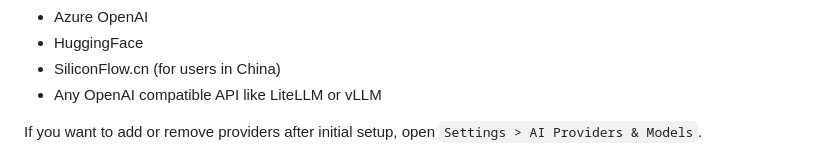
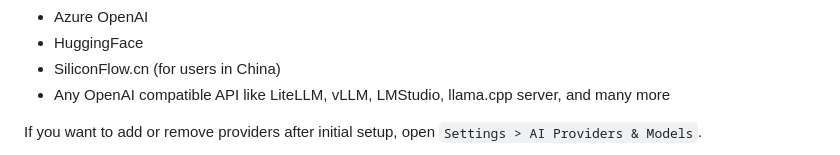
Before and after one commit to Kiln-AI/docs, a Markdown page: docs/models-and-ai-providers.md, the part around the change. Drawn GitHub-style.

Commit message:
GITBOOK-214: No subject

```diff
--- a/docs/models-and-ai-providers.md
+++ b/docs/models-and-ai-providers.md
@@ -37,7 +37,7 @@ We currently support the following AI providers:
 * Azure OpenAI
 * HuggingFace
 * SiliconFlow.cn (for users in China)
-* Any OpenAI compatible API like LiteLLM or vLLM
+* Any OpenAI compatible API like LiteLLM, vLLM, LMStudio, llama.cpp server, and many more
 
 If you want to add or remove providers after initial setup, open `Settings > AI Providers & Models`.
 
```
